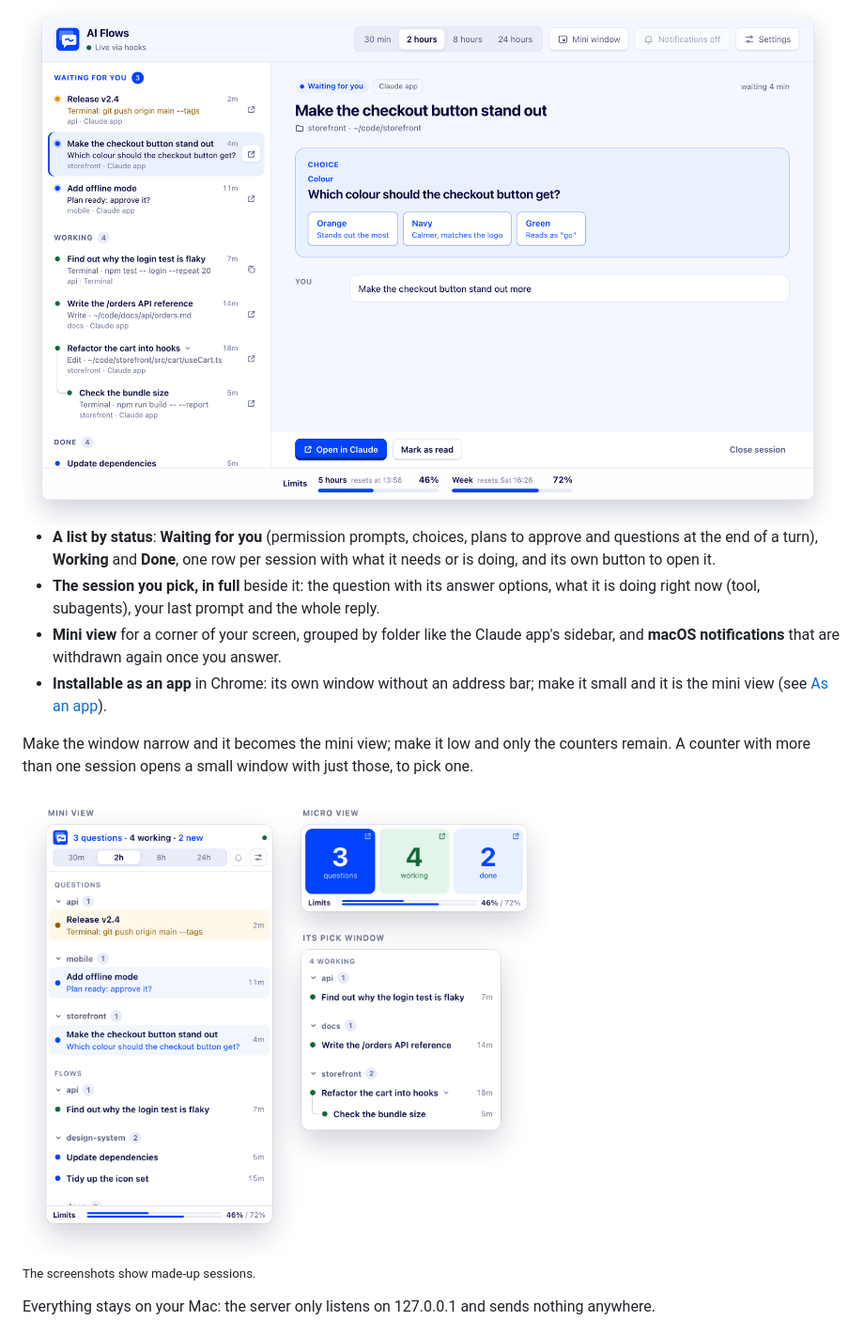
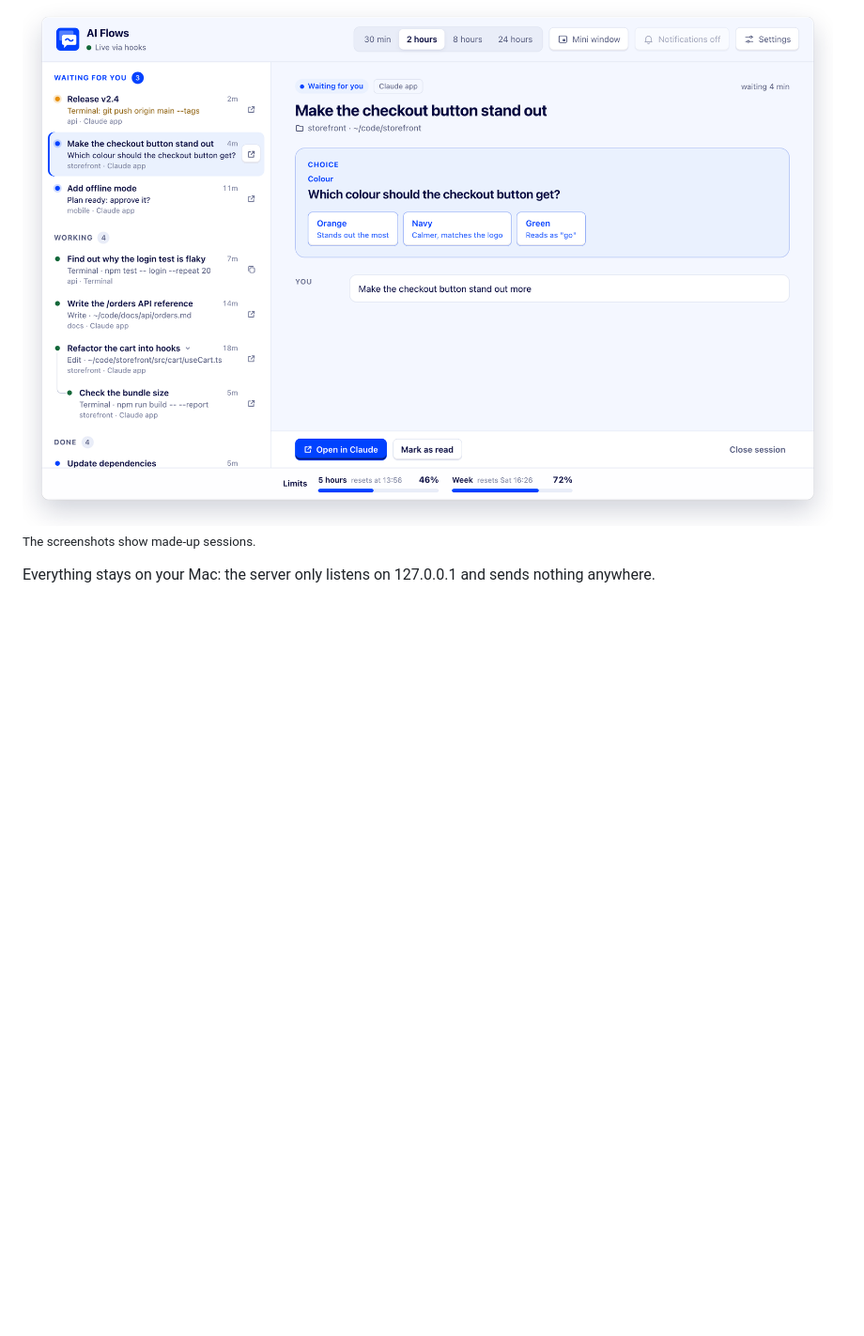
Before and after one commit to robinpoort/ai-flows, a Markdown page: README.md, the part around one of its changes. Shown at 94% size. GitHub-like rendering; pictures changed too: docs/screenshots/mini-micro-light.png (deleted); blank space fills up the shorter version.

```diff
--- a/README.md
+++ b/README.md
@@ -9,27 +36,6 @@ app.
 <picture>
   <source media="(prefers-color-scheme: dark)" srcset="docs/screenshots/full-dark.png">
   <img alt="The full view: sessions waiting for you, working and done, beside the one you picked with its answer options, and the limits along the bottom" src="docs/screenshots/full-light.png">
-</picture>
-
-- **A list by status**: **Waiting for you** (permission prompts, choices, plans to
-  approve and questions at the end of a turn), **Working** and **Done**, one row
-  per session with what it needs or is doing, and its own button to open it.
-- **The session you pick, in full** beside it: the question with its answer
-  options, what it is doing right now (tool, subagents), your last prompt and
-  the whole reply.
-- **Mini view** for a corner of your screen, grouped by folder like the Claude
-  app's sidebar, and **macOS notifications** that are withdrawn again once you
-  answer.
-- **Installable as an app** in Chrome: its own window without an address bar;
-  make it small and it is the mini view (see [As an app](#as-an-app)).
-
-Make the window narrow and it becomes the mini view; make it low and only the
-counters remain. A counter with more than one session opens a small window with
-just those, to pick one.
-
-<picture>
-  <source media="(prefers-color-scheme: dark)" srcset="docs/screenshots/mini-micro-dark.png">
-  <img alt="The mini view grouped by folder; the micro view with three counters and the limits; the pick window a counter opens, grouped by folder" src="docs/screenshots/mini-micro-light.png" width="560">
 </picture>
 
 <sub>The screenshots show made-up sessions.</sub>
```
Also changed, not shown: other parts of README.md (+32 -5 lines), docs/screenshots/floating-dark.png (added), docs/screenshots/floating-light.png (added), docs/screenshots/micro-pick-dark.png (added), docs/screenshots/micro-pick-light.png (added), docs/screenshots/mini-micro-dark.png (deleted).
